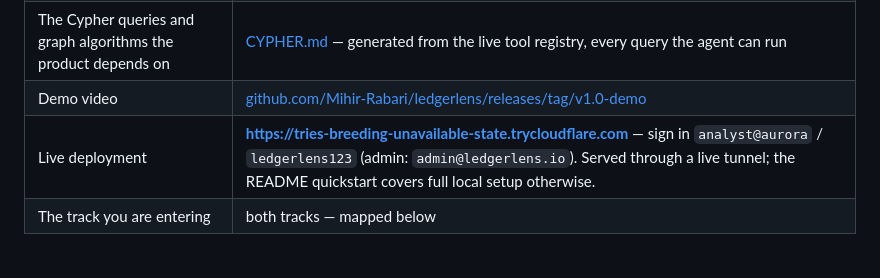
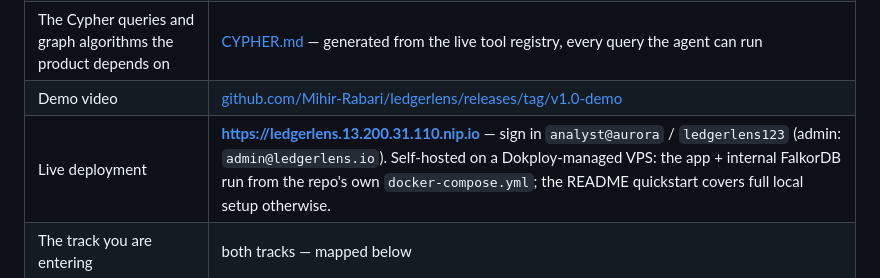
Before and after one commit to Mihir-Rabari/ledgerlens, a Markdown page: HACKATHON.md, the part around the change. GitHub-like rendering.

Commit message:
dossier: stable Dokploy deployment URL (verified live: auth, RBAC, real investigation)

```diff
--- a/HACKATHON.md
+++ b/HACKATHON.md
@@ -18,7 +18,7 @@ and Coordination).**
 | README with setup instructions and graph data model | [README](README.md) quickstart · [GRAPH-MODEL.md](GRAPH-MODEL.md) for the full node/edge vocabulary |
 | The Cypher queries and graph algorithms the product depends on | [CYPHER.md](CYPHER.md) — generated from the live tool registry, every query the agent can run |
 | Demo video | [github.com/Mihir-Rabari/ledgerlens/releases/tag/v1.0-demo](https://github.com/Mihir-Rabari/ledgerlens/releases/tag/v1.0-demo) |
-| Live deployment | **https://tries-breeding-unavailable-state.trycloudflare.com** — sign in `analyst@aurora` / `ledgerlens123` (admin: `admin@ledgerlens.io`). Served through a live tunnel; the README quickstart covers full local setup otherwise. |
+| Live deployment | **https://ledgerlens.13.200.31.110.nip.io** — sign in `analyst@aurora` / `ledgerlens123` (admin: `admin@ledgerlens.io`). Self-hosted on a Dokploy-managed VPS: the app + internal FalkorDB run from the repo's own `docker-compose.yml`; the README quickstart covers full local setup otherwise. |
 | The track you are entering | both tracks — mapped below |
 
 ## Track 01 — Agents That Act on Connected Data
```
